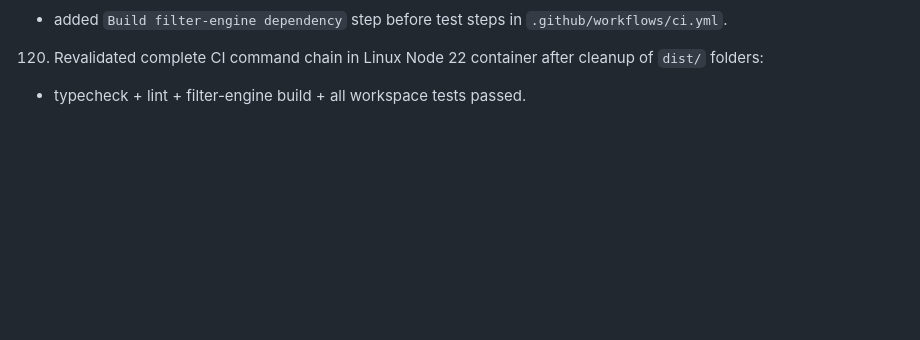
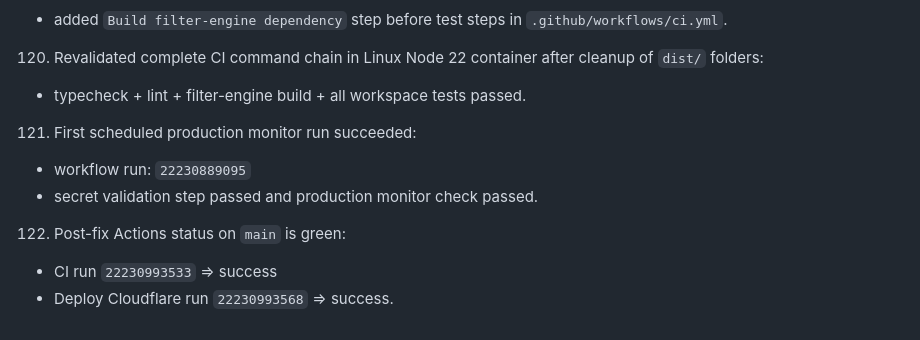
Before and after one commit to AhmadTahmid/Coasensus, a Markdown page: docs/PROGRESS_LOG.md, the part around the change. GitHub-like rendering; blank space fills up the shorter version.

Commit message:
docs: record monitor activation and green pipeline status

```diff
--- a/docs/PROGRESS_LOG.md
+++ b/docs/PROGRESS_LOG.md
@@ -263,3 +263,9 @@
    - added `Build filter-engine dependency` step before test steps in `.github/workflows/ci.yml`.
 120. Revalidated complete CI command chain in Linux Node 22 container after cleanup of `dist/` folders:
    - typecheck + lint + filter-engine build + all workspace tests passed.
+121. First scheduled production monitor run succeeded:
+   - workflow run: `22230889095`
+   - secret validation step passed and production monitor check passed.
+122. Post-fix Actions status on `main` is green:
+   - CI run `22230993533` => success
+   - Deploy Cloudflare run `22230993568` => success.
```
Also changed, not shown: docs/HANDOFF.md (+4 -0 lines).
